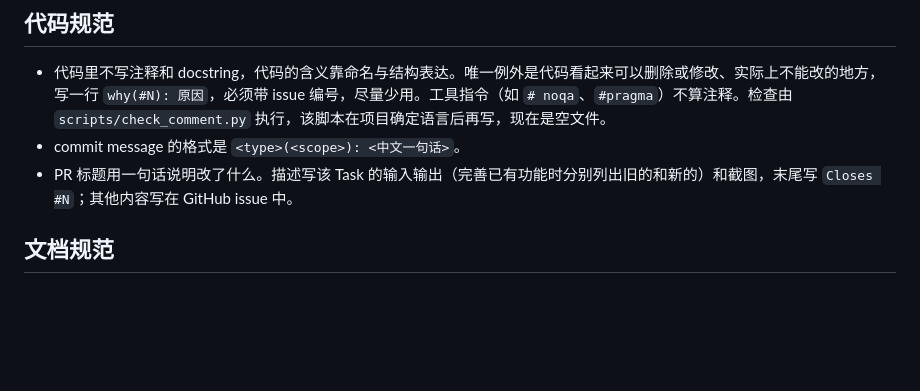
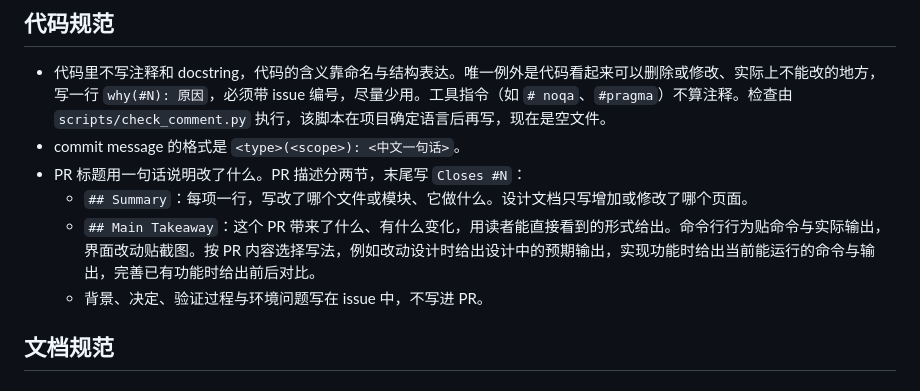
Before and after one commit to yhnocoder/agentrun, a Markdown page: CLAUDE.md, the part around the change. Rendered like a GitHub page; blank space fills up the shorter version.

Commit message:
docs(claude): 明确 PR 描述的结构与内容

```diff
--- a/CLAUDE.md
+++ b/CLAUDE.md
@@ -58,7 +58,10 @@ Design 使用 HTML 文档，主要由用户描述需求和预期，放在 `docs/
 
 - 代码里不写注释和 docstring，代码的含义靠命名与结构表达。唯一例外是代码看起来可以删除或修改、实际上不能改的地方，写一行 `why(#N): 原因`，必须带 issue 编号，尽量少用。工具指令（如 `# noqa`、`#pragma`）不算注释。检查由 `scripts/check_comment.py` 执行，该脚本在项目确定语言后再写，现在是空文件。
 - commit message 的格式是 `<type>(<scope>): <中文一句话>`。
-- PR 标题用一句话说明改了什么。描述写该 Task 的输入输出（完善已有功能时分别列出旧的和新的）和截图，末尾写 `Closes #N`；其他内容写在 GitHub issue 中。
+- PR 标题用一句话说明改了什么。PR 描述分两节，末尾写 `Closes #N`：
+  - `## Summary`：每项一行，写改了哪个文件或模块、它做什么。设计文档只写增加或修改了哪个页面。
+  - `## Main Takeaway`：这个 PR 带来了什么、有什么变化，用读者能直接看到的形式给出。命令行行为贴命令与实际输出，界面改动贴截图。按 PR 内容选择写法，例如改动设计时给出设计中的预期输出，实现功能时给出当前能运行的命令与输出，完善已有功能时给出前后对比。
+  - 背景、决定、验证过程与环境问题写在 issue 中，不写进 PR。
 
 ## 文档规范
 
```
